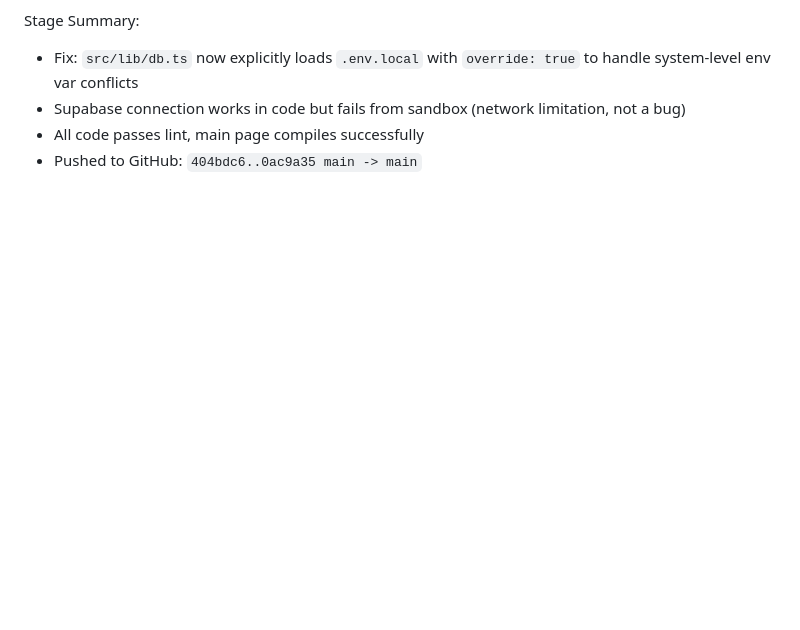
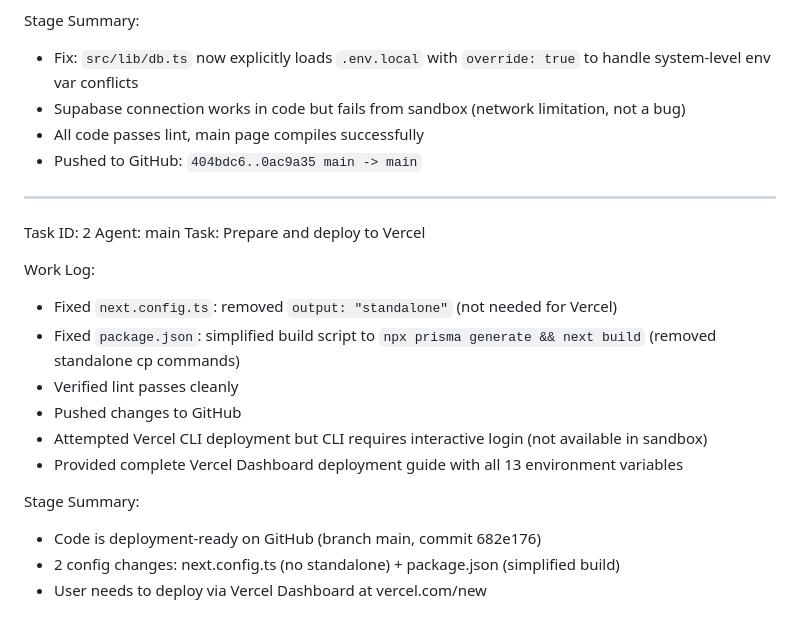
Before and after one commit to qhairulalamsyah-beep/IDM-FME, a Markdown page: worklog.md, the part around the change. Drawn GitHub-style; blank space fills up the shorter version.

Commit message:
b26eafb8-f925-4afc-bdc3-2088d5b8a3d4

```diff
--- a/worklog.md
+++ b/worklog.md
@@ -390,3 +390,21 @@ Stage Summary:
 - Supabase connection works in code but fails from sandbox (network limitation, not a bug)
 - All code passes lint, main page compiles successfully
 - Pushed to GitHub: `404bdc6..0ac9a35 main -> main`
+
+---
+Task ID: 2
+Agent: main
+Task: Prepare and deploy to Vercel
+
+Work Log:
+- Fixed `next.config.ts`: removed `output: "standalone"` (not needed for Vercel)
+- Fixed `package.json`: simplified build script to `npx prisma generate && next build` (removed standalone cp commands)
+- Verified lint passes cleanly
+- Pushed changes to GitHub
+- Attempted Vercel CLI deployment but CLI requires interactive login (not available in sandbox)
+- Provided complete Vercel Dashboard deployment guide with all 13 environment variables
+
+Stage Summary:
+- Code is deployment-ready on GitHub (branch main, commit 682e176)
+- 2 config changes: next.config.ts (no standalone) + package.json (simplified build)
+- User needs to deploy via Vercel Dashboard at vercel.com/new
```
